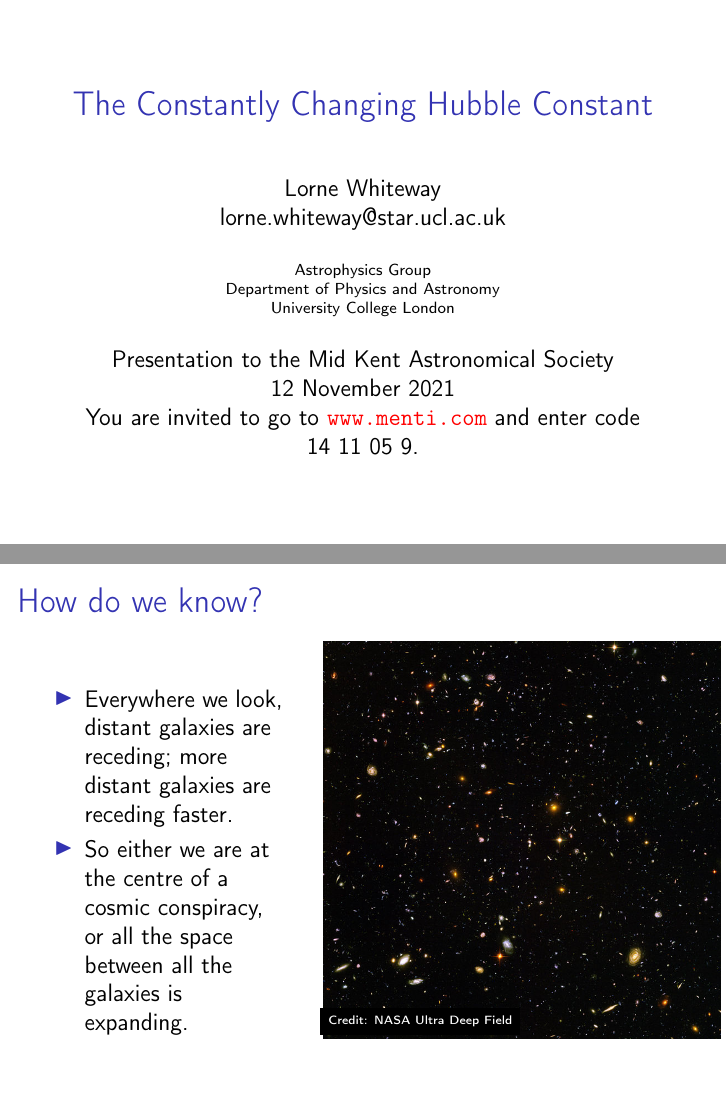
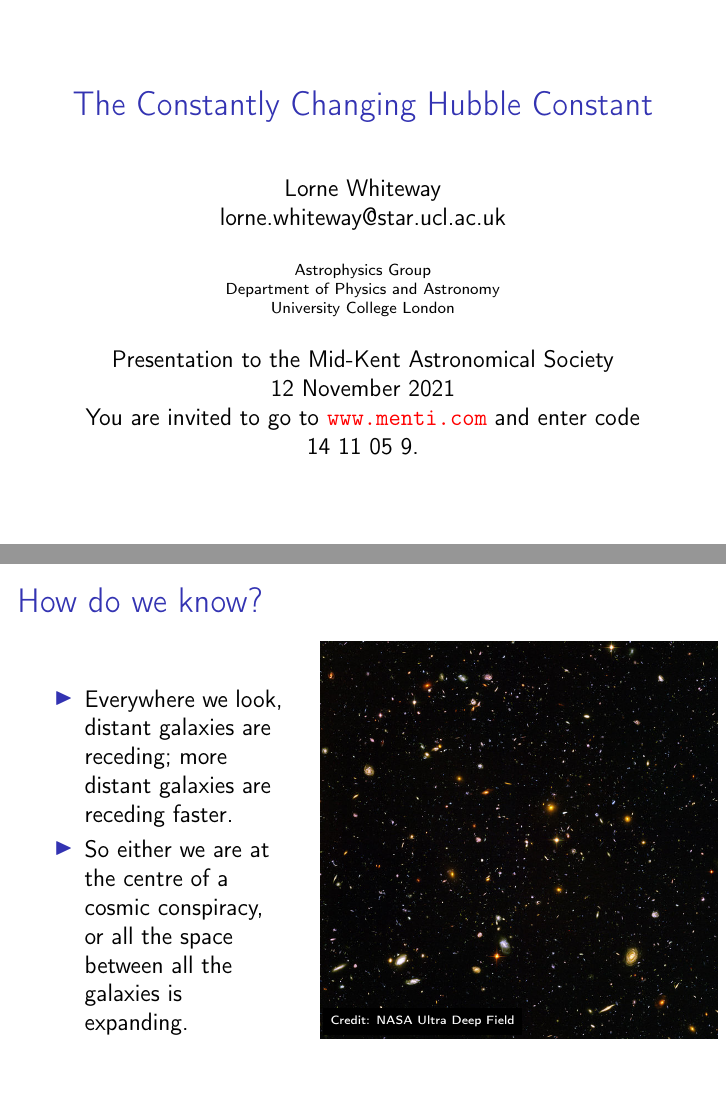
Before and after one commit to LorneWhiteway/HistoryOfH0Talk, LaTeX slides (HistoryOfH0Talk.tex): pages 1 and 3 of 43, joined at a grey line. Compiled offline with pdfLaTeX.

Commit message:
Ongoing development.

```diff
--- a/HistoryOfH0Talk.tex
+++ b/HistoryOfH0Talk.tex
@@ -74,7 +74,7 @@
 \title{The Constantly Changing Hubble Constant}
 \author{Lorne Whiteway \\ lorne.whiteway@star.ucl.ac.uk}
 \institute{Astrophysics Group \\ Department of Physics and Astronomy \\ University College London}
-\date{Presentation to the Mid Kent Astronomical Society \\ 12 November 2021 \\ You are invited to go to \alert{\mentiurl{}} and enter code \menticode{}.}
+\date{Presentation to the Mid-Kent Astronomical Society \\ 12 November 2021 \\ You are invited to go to \alert{\mentiurl{}} and enter code \menticode{}.}
 
 \begin{document}
 
@@ -104,7 +104,7 @@
     \end{itemize}
     \column{0.6\linewidth}
     \centering
-    \imageandcredit{720px-Hubble_ultra_deep_field_high_rez_edit1.jpg}{height=7cm}{NASA Ultra Deep Field}{-5.8}{-3.2}
+    \imageandcredit{720px-Hubble_ultra_deep_field_high_rez_edit1.jpg}{height=7cm}{NASA Ultra Deep Field}{-5.7}{-3.2}
   \end{columns}
 \end{frame}
 
```
Also changed, not shown: HistoryOfH0Talk.pdf.
